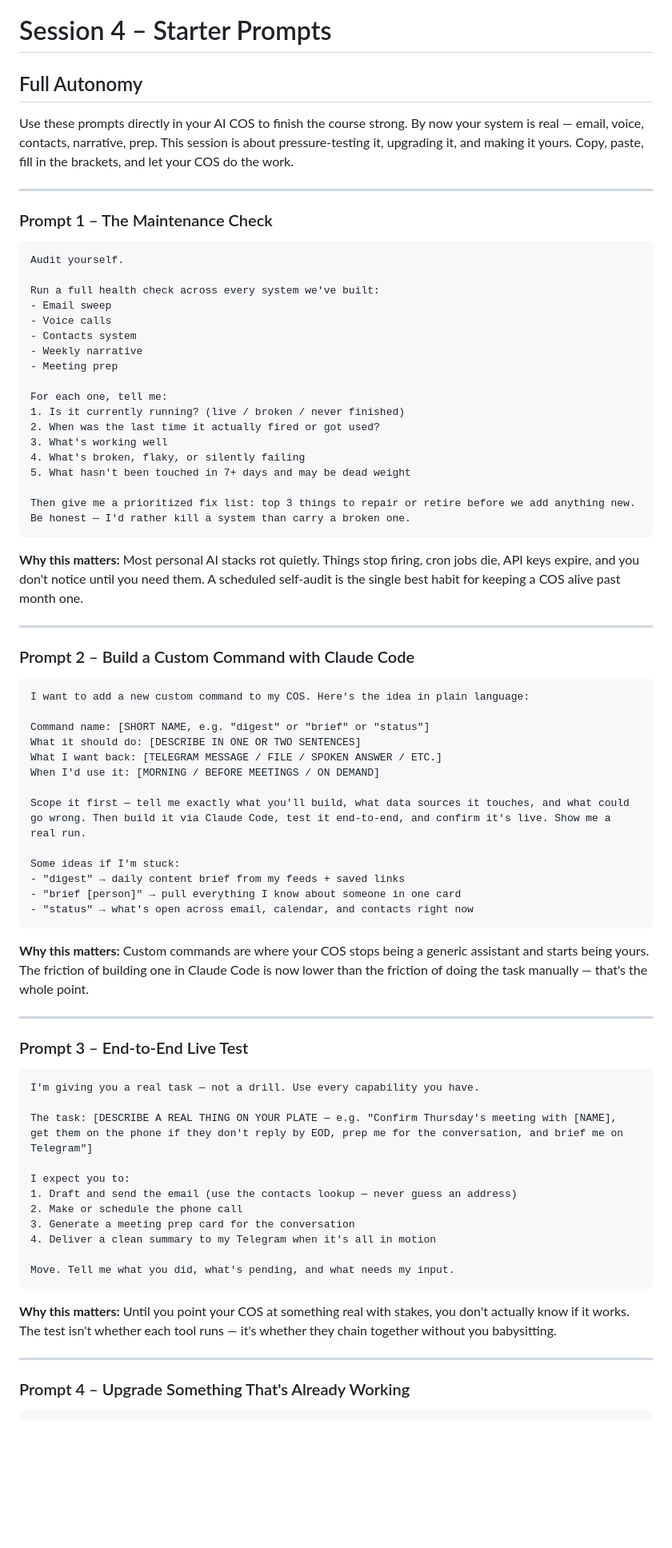
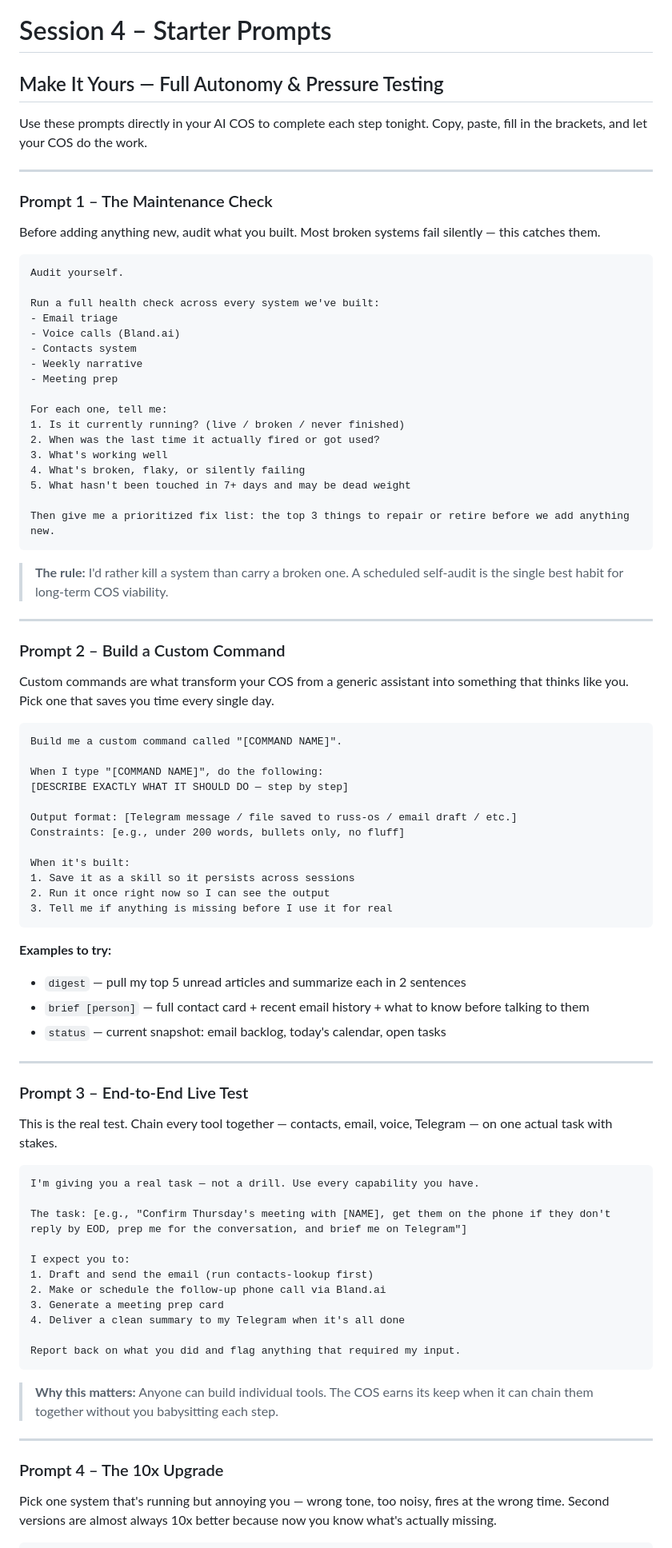
Before and after one commit to russperry/cos-course, a Markdown page: appendix/session4-prompts.md, the part around one of its changes. Shown at 80% size. GitHub-like rendering; blank space fills up the shorter version.

Commit message:
feat: reformat session 4 prompts to match sessions 2+3 style — copy-paste ready

````diff
--- a/appendix/session4-prompts.md
+++ b/appendix/session4-prompts.md
@@ -1,18 +1,20 @@
 # Session 4 – Starter Prompts
-## Full Autonomy
+## Make It Yours — Full Autonomy & Pressure Testing
 
-Use these prompts directly in your AI COS to finish the course strong. By now your system is real — email, voice, contacts, narrative, prep. This session is about pressure-testing it, upgrading it, and making it yours. Copy, paste, fill in the brackets, and let your COS do the work.
+Use these prompts directly in your AI COS to complete each step tonight. Copy, paste, fill in the brackets, and let your COS do the work.
 
 ---
 
 ### Prompt 1 – The Maintenance Check
 
+Before adding anything new, audit what you built. Most broken systems fail silently — this catches them.
+
 ```
 Audit yourself.
 
 Run a full health check across every system we've built:
-- Email sweep
-- Voice calls
+- Email triage
+- Voice calls (Bland.ai)
 - Contacts system
 - Weekly narrative
 - Meeting prep
@@ -24,55 +26,63 @@ For each one, tell me:
 4. What's broken, flaky, or silently failing
 5. What hasn't been touched in 7+ days and may be dead weight
 
-Then give me a prioritized fix list: top 3 things to repair or retire before we add anything new. Be honest — I'd rather kill a system than carry a broken one.
+Then give me a prioritized fix list: the top 3 things to repair or retire before we add anything new.
 ```
 
-**Why this matters:** Most personal AI stacks rot quietly. Things stop firing, cron jobs die, API keys expire, and you don't notice until you need them. A scheduled self-audit is the single best habit for keeping a COS alive past month one.
+> **The rule:** I'd rather kill a system than carry a broken one. A scheduled self-audit is the single best habit for long-term COS viability.
 
 ---
 
-### Prompt 2 – Build a Custom Command with Claude Code
+### Prompt 2 – Build a Custom Command
+
+Custom commands are what transform your COS from a generic assistant into something that thinks like you. Pick one that saves you time every single day.
 
 ```
-I want to add a new custom command to my COS. Here's the idea in plain language:
+Build me a custom command called "[COMMAND NAME]".
 
-Command name: [SHORT NAME, e.g. "digest" or "brief" or "status"]
-What it should do: [DESCRIBE IN ONE OR TWO SENTENCES]
-What I want back: [TELEGRAM MESSAGE / FILE / SPOKEN ANSWER / ETC.]
-When I'd use it: [MORNING / BEFORE MEETINGS / ON DEMAND]
+When I type "[COMMAND NAME]", do the following:
+[DESCRIBE EXACTLY WHAT IT SHOULD DO — step by step]
 
-Scope it first — tell me exactly what you'll build, what data sources it touches, and what could go wrong. Then build it via Claude Code, test it end-to-end, and confirm it's live. Show me a real run.
+Output format: [Telegram message / file saved to russ-os / email draft / etc.]
+Constraints: [e.g., under 200 words, bullets only, no fluff]
 
-Some ideas if I'm stuck:
-- "digest" → daily content brief from my feeds + saved links
-- "brief [person]" → pull everything I know about someone in one card
-- "status" → what's open across email, calendar, and contacts right now
+When it's built:
+1. Save it as a skill so it persists across sessions
+2. Run it once right now so I can see the output
+3. Tell me if anything is missing before I use it for real
 ```
 
-**Why this matters:** Custom commands are where your COS stops being a generic assistant and starts being yours. The friction of building one in Claude Code is now lower than the friction of doing the task manually — that's the whole point.
+**Examples to try:**
+- `digest` — pull my top 5 unread articles and summarize each in 2 sentences
+- `brief [person]` — full contact card + recent email history + what to know before talking to them
+- `status` — current snapshot: email backlog, today's calendar, open tasks
 
 ---
 
 ### Prompt 3 – End-to-End Live Test
 
+This is the real test. Chain every tool together — contacts, email, voice, Telegram — on one actual task with stakes.
+
 ```
 I'm giving you a real task — not a drill. Use every capability you have.
 
-The task: [DESCRIBE A REAL THING ON YOUR PLATE — e.g. "Confirm Thursday's meeting with [NAME], get them on the phone if they don't reply by EOD, prep me for the conversation, and brief me on Telegram"]
+The task: [e.g., "Confirm Thursday's meeting with [NAME], get them on the phone if they don't reply by EOD, prep me for the conversation, and brief me on Telegram"]
 
 I expect you to:
-1. Draft and send the email (use the contacts lookup — never guess an address)
-2. Make or schedule the phone call
-3. Generate a meeting prep card for the conversation
-4. Deliver a clean summary to my Telegram when it's all in motion
+1. Draft and send the email (run contacts-lookup first)
+2. Make or schedule the follow-up phone call via Bland.ai
+3. Generate a meeting prep card
+4. Deliver a clean summary to my Telegram when it's all done
 
-Move. Tell me what you did, what's pending, and what needs my input.
+Report back on what you did and flag anything that required my input.
 ```
 
-**Why this matters:** Until you point your COS at something real with stakes, you don't actually know if it works. The test isn't whether each tool runs — it's whether they chain together without you babysitting.
+> **Why this matters:** Anyone can build individual tools. The COS earns its keep when it can chain them together without you babysitting each step.
 
 ---
 
-### Prompt 4 – Upgrade Something That's Already Working
+### Prompt 4 – The 10x Upgrade
+
+Pick one system that's running but annoying you — wrong tone, too noisy, fires at the wrong time. Second versions are almost always 10x better because now you know what's actually missing.
 
 ```
````
Also changed, not shown: other parts of appendix/session4-prompts.md (+51 -53 lines).
